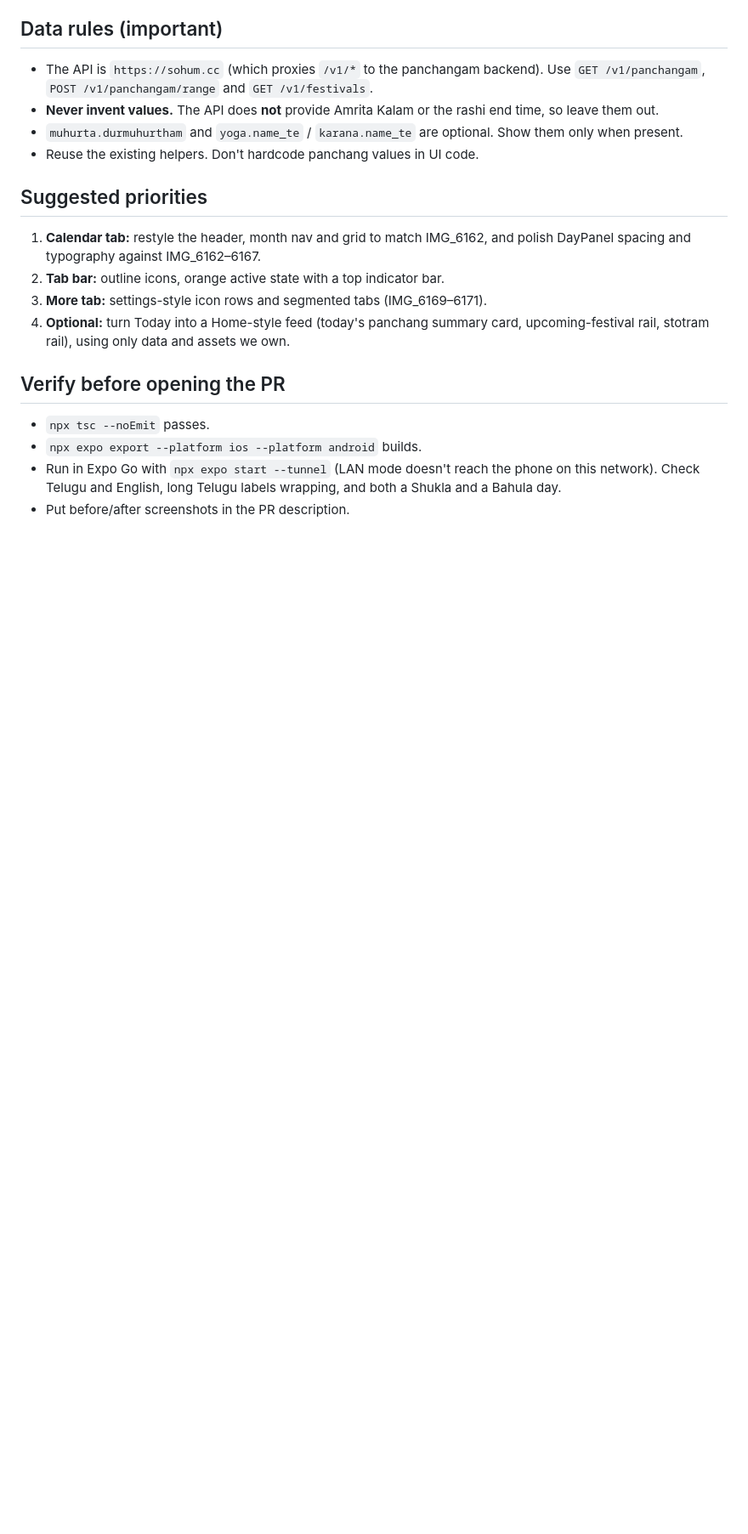
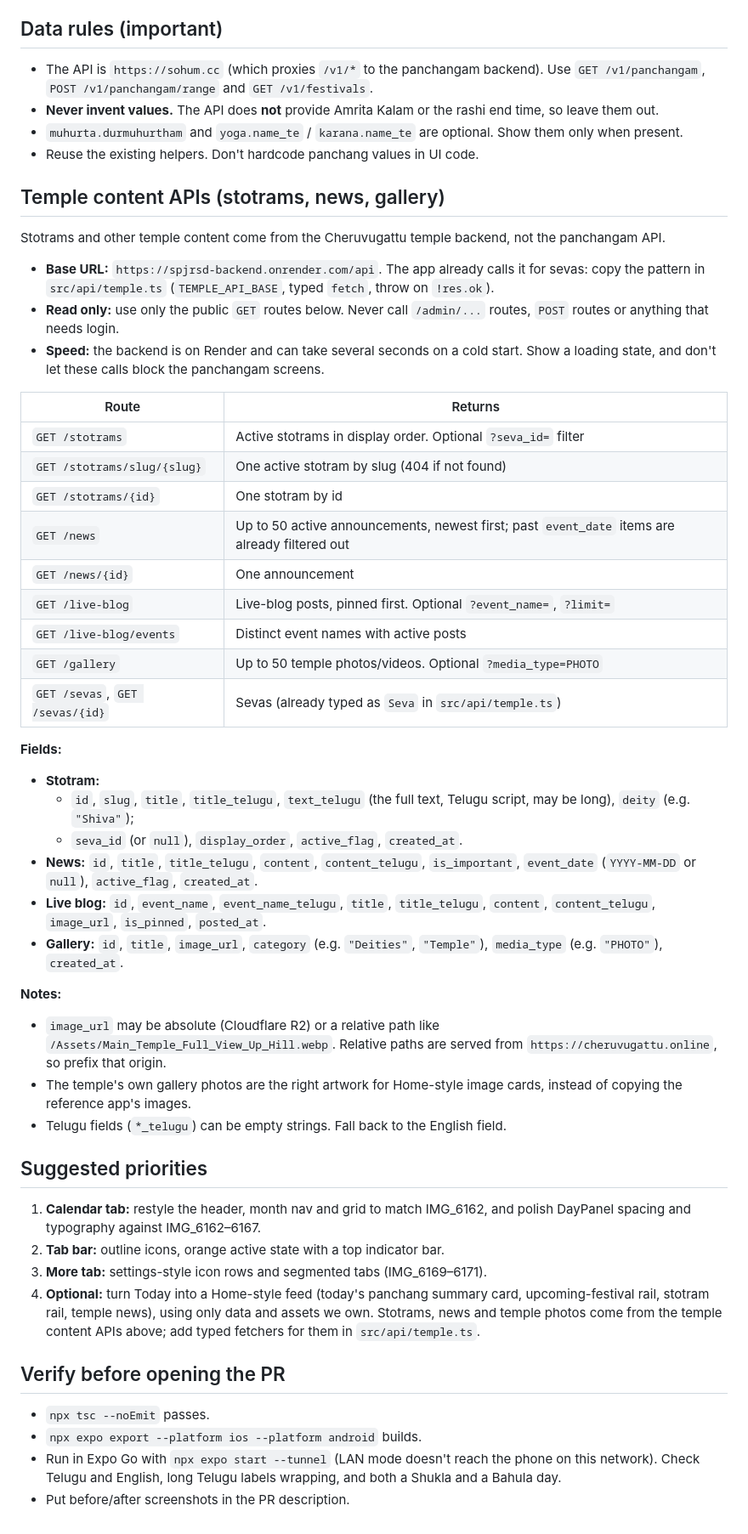
Before and after one commit to SoHum-Digital-Services/sohum-panchangam-app, a Markdown page: docs/reference/BRIEF.md, the part around the change. Shown at 85% size. GitHub-like rendering; blank space fills up the shorter version.

Commit message:
Document the temple content APIs in the UI brief
Stotrams, news, live blog and gallery come from the Cheruvugattu temple
backend (spjrsd), which the app already uses for sevas. List the public
read-only routes, their fields (taken from the backend's models and
handlers), the relative image_url rule, and the cold-start caveat, so the
next agent can build the stotram and news rails without reading that repo.

Co-Authored-By: Claude Opus 5.5 <noreply@anthropic.com>
Claude-Session: https://claude.ai/code/session_01PuLZAQCjxvHCRQL7guWcE9

```diff
--- a/docs/reference/BRIEF.md
+++ b/docs/reference/BRIEF.md
@@ -47,11 +47,42 @@ Screenshots of the Vaidika Vignanam app are in this folder (`docs/reference/`).
 - `muhurta.durmuhurtham` and `yoga.name_te` / `karana.name_te` are optional. Show them only when present.
 - Reuse the existing helpers. Don't hardcode panchang values in UI code.
 
+## Temple content APIs (stotrams, news, gallery)
+Stotrams and other temple content come from the Cheruvugattu temple backend, not the panchangam API.
+- **Base URL:** `https://spjrsd-backend.onrender.com/api`. The app already calls it for sevas: copy the pattern in `src/api/temple.ts` (`TEMPLE_API_BASE`, typed `fetch`, throw on `!res.ok`).
+- **Read only:** use only the public `GET` routes below. Never call `/admin/...` routes, `POST` routes or anything that needs login.
+- **Speed:** the backend is on Render and can take several seconds on a cold start. Show a loading state, and don't let these calls block the panchangam screens.
+
+| Route | Returns |
+|---|---|
+| `GET /stotrams` | Active stotrams in display order. Optional `?seva_id=` filter |
+| `GET /stotrams/slug/{slug}` | One active stotram by slug (404 if not found) |
+| `GET /stotrams/{id}` | One stotram by id |
+| `GET /news` | Up to 50 active announcements, newest first; past `event_date` items are already filtered out |
+| `GET /news/{id}` | One announcement |
+| `GET /live-blog` | Live-blog posts, pinned first. Optional `?event_name=`, `?limit=` |
+| `GET /live-blog/events` | Distinct event names with active posts |
+| `GET /gallery` | Up to 50 temple photos/videos. Optional `?media_type=PHOTO` |
+| `GET /sevas`, `GET /sevas/{id}` | Sevas (already typed as `Seva` in `src/api/temple.ts`) |
+
+**Fields:**
+- **Stotram:**
+  - `id`, `slug`, `title`, `title_telugu`, `text_telugu` (the full text, Telugu script, may be long), `deity` (e.g. `"Shiva"`);
+  - `seva_id` (or `null`), `display_order`, `active_flag`, `created_at`.
+- **News:** `id`, `title`, `title_telugu`, `content`, `content_telugu`, `is_important`, `event_date` (`YYYY-MM-DD` or `null`), `active_flag`, `created_at`.
+- **Live blog:** `id`, `event_name`, `event_name_telugu`, `title`, `title_telugu`, `content`, `content_telugu`, `image_url`, `is_pinned`, `posted_at`.
+- **Gallery:** `id`, `title`, `image_url`, `category` (e.g. `"Deities"`, `"Temple"`), `media_type` (e.g. `"PHOTO"`), `created_at`.
+
+**Notes:**
+- `image_url` may be absolute (Cloudflare R2) or a relative path like `/Assets/Main_Temple_Full_View_Up_Hill.webp`. Relative paths are served from `https://cheruvugattu.online`, so prefix that origin.
+- The temple's own gallery photos are the right artwork for Home-style image cards, instead of copying the reference app's images.
+- Telugu fields (`*_telugu`) can be empty strings. Fall back to the English field.
+
 ## Suggested priorities
 1. **Calendar tab:** restyle the header, month nav and grid to match IMG_6162, and polish DayPanel spacing and typography against IMG_6162–6167.
 2. **Tab bar:** outline icons, orange active state with a top indicator bar.
 3. **More tab:** settings-style icon rows and segmented tabs (IMG_6169–6171).
-4. **Optional:** turn Today into a Home-style feed (today's panchang summary card, upcoming-festival rail, stotram rail), using only data and assets we own.
+4. **Optional:** turn Today into a Home-style feed (today's panchang summary card, upcoming-festival rail, stotram rail, temple news), using only data and assets we own. Stotrams, news and temple photos come from the temple content APIs above; add typed fetchers for them in `src/api/temple.ts`.
 
 ## Verify before opening the PR
 - `npx tsc --noEmit` passes.
```
